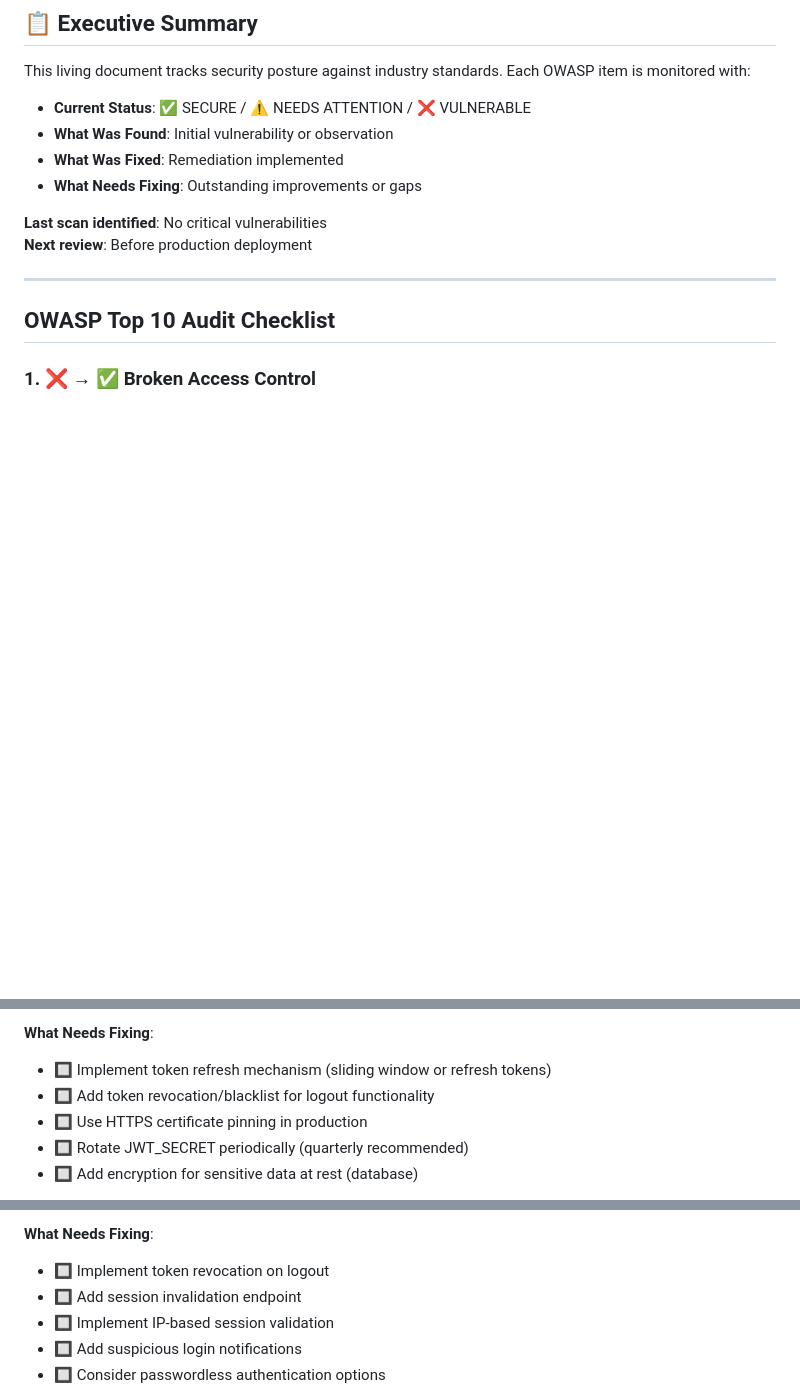
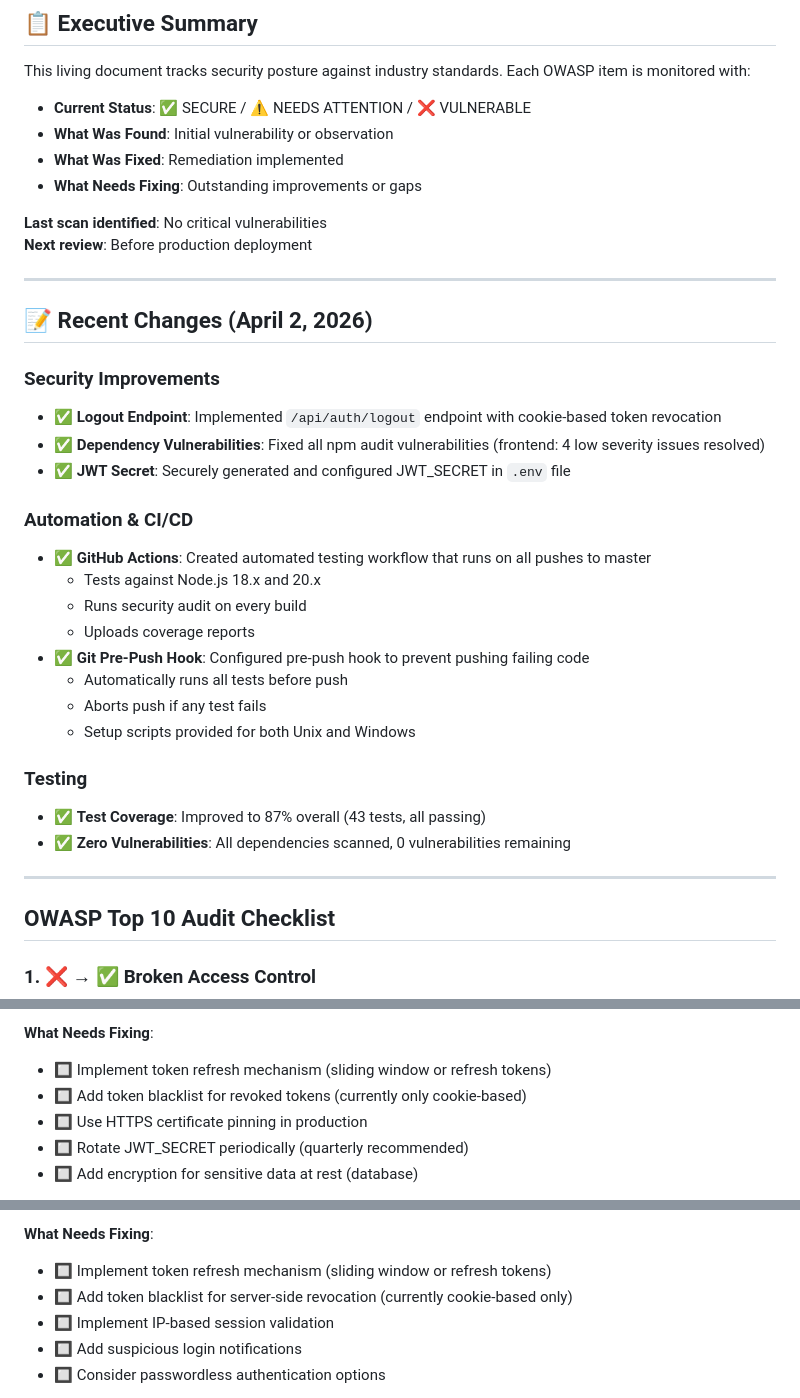
Before and after one commit to RusandeKodare/Testing, a Markdown page: SECURITY_AUDIT.md, 3 parts joined by grey strips. Rendered like a GitHub page; blank space fills up the shorter version.

```diff
--- a/SECURITY_AUDIT.md
+++ b/SECURITY_AUDIT.md
@@ -17,6 +17,29 @@ This living document tracks security posture against industry standards. Each OW
 
 **Last scan identified**: No critical vulnerabilities
 **Next review**: Before production deployment
+
+---
+
+## 📝 Recent Changes (April 2, 2026)
+
+### Security Improvements
+- ✅ **Logout Endpoint**: Implemented `/api/auth/logout` endpoint with cookie-based token revocation
+- ✅ **Dependency Vulnerabilities**: Fixed all npm audit vulnerabilities (frontend: 4 low severity issues resolved)
+- ✅ **JWT Secret**: Securely generated and configured JWT_SECRET in `.env` file
+
+### Automation & CI/CD
+- ✅ **GitHub Actions**: Created automated testing workflow that runs on all pushes to master
+  - Tests against Node.js 18.x and 20.x
+  - Runs security audit on every build
+  - Uploads coverage reports
+- ✅ **Git Pre-Push Hook**: Configured pre-push hook to prevent pushing failing code
+  - Automatically runs all tests before push
+  - Aborts push if any test fails
+  - Setup scripts provided for both Unix and Windows
+
+### Testing
+- ✅ **Test Coverage**: Improved to 87% overall (43 tests, all passing)
+- ✅ **Zero Vulnerabilities**: All dependencies scanned, 0 vulnerabilities remaining
 
 ---
 
@@ -69,7 +93,7 @@ This living document tracks security posture against industry standards. Each OW
 
 **What Needs Fixing**:
 - 🔲 Implement token refresh mechanism (sliding window or refresh tokens)
-- 🔲 Add token revocation/blacklist for logout functionality
+- 🔲 Add token blacklist for revoked tokens (currently only cookie-based)
 - 🔲 Use HTTPS certificate pinning in production
 - 🔲 Rotate JWT_SECRET periodically (quarterly recommended)
 - 🔲 Add encryption for sensitive data at rest (database)
@@ -223,8 +247,8 @@ NODE_ENV=production
 - ✅ httpOnly cookies prevent token theft via JavaScript
 
 **What Needs Fixing**:
-- 🔲 Implement token revocation on logout
-- 🔲 Add session invalidation endpoint
+- 🔲 Implement token refresh mechanism (sliding window or refresh tokens)
+- 🔲 Add token blacklist for server-side revocation (currently cookie-based only)
 - 🔲 Implement IP-based session validation
 - 🔲 Add suspicious login notifications
 - 🔲 Consider passwordless authentication options
```
Also changed, not shown: other parts of SECURITY_AUDIT.md (+49 -6 lines).
